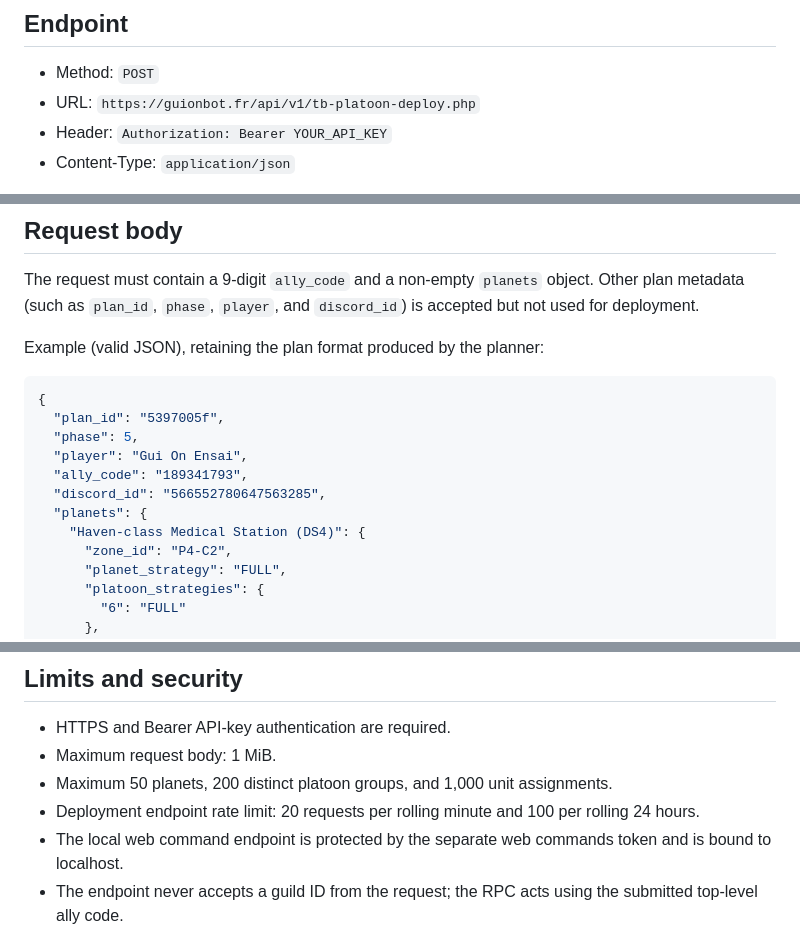
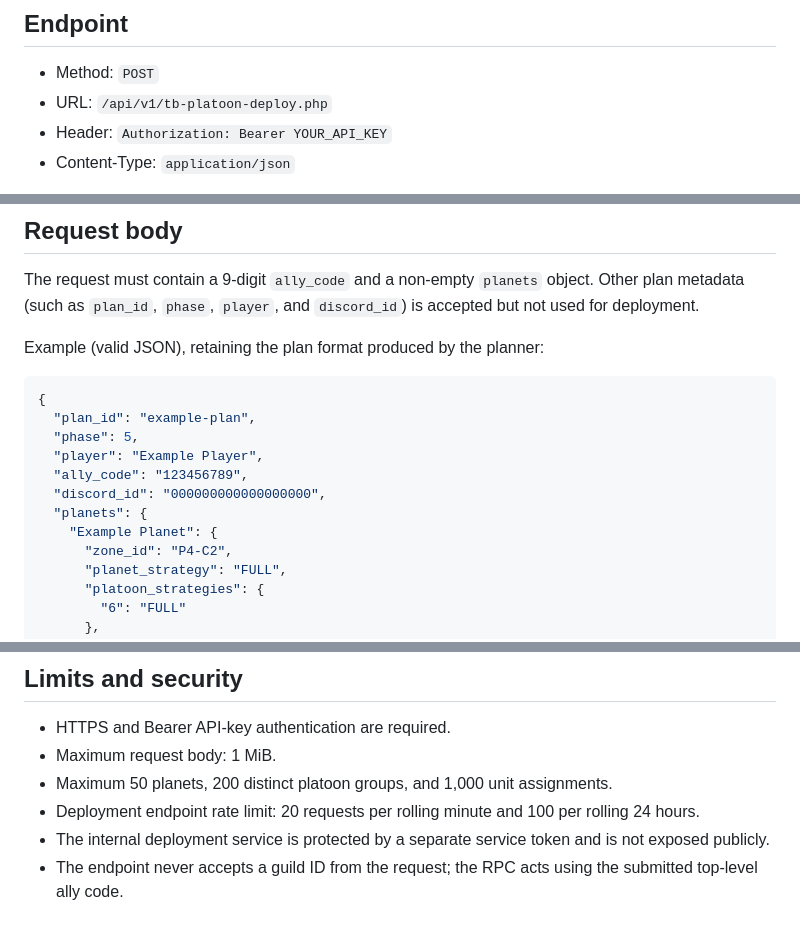
Before and after one commit to oliGTN/guionbot, a Markdown page: docs/tb-platoon-deploy-api.md, 3 parts joined by grey strips. Drawn GitHub-style.

Commit message:
Anonymize TB platoon deployment API docs

````diff
--- a/docs/tb-platoon-deploy-api.md
+++ b/docs/tb-platoon-deploy-api.md
@@ -5,7 +5,7 @@ This endpoint accepts a plan JSON document and deploys the requested platoon uni
 ## Endpoint
 
 - Method: `POST`
-- URL: `https://guionbot.fr/api/v1/tb-platoon-deploy.php`
+- URL: `/api/v1/tb-platoon-deploy.php`
 - Header: `Authorization: Bearer YOUR_API_KEY`
 - Content-Type: `application/json`
 
@@ -25,13 +25,13 @@ Example (valid JSON), retaining the plan format produced by the planner:
 
 ```json
 {
-  "plan_id": "5397005f",
+  "plan_id": "example-plan",
   "phase": 5,
-  "player": "Gui On Ensai",
-  "ally_code": "189341793",
-  "discord_id": "566552780647563285",
+  "player": "Example Player",
+  "ally_code": "123456789",
+  "discord_id": "000000000000000000",
   "planets": {
-    "Haven-class Medical Station (DS4)": {
+    "Example Planet": {
       "zone_id": "P4-C2",
       "planet_strategy": "FULL",
       "platoon_strategies": {
@@ -133,7 +133,7 @@ missing, unexpected, duplicated, or malformed categories.
 - Maximum request body: 1 MiB.
 - Maximum 50 planets, 200 distinct platoon groups, and 1,000 unit assignments.
 - Deployment endpoint rate limit: 20 requests per rolling minute and 100 per rolling 24 hours.
-- The local web command endpoint is protected by the separate web commands token and is bound to localhost.
+- The internal deployment service is protected by a separate service token and is not exposed publicly.
 - The endpoint never accepts a guild ID from the request; the RPC acts using the submitted top-level ally code.
 
 HTTP status codes include 200 (all groups succeeded), 207 (partial/total group failure),
````
